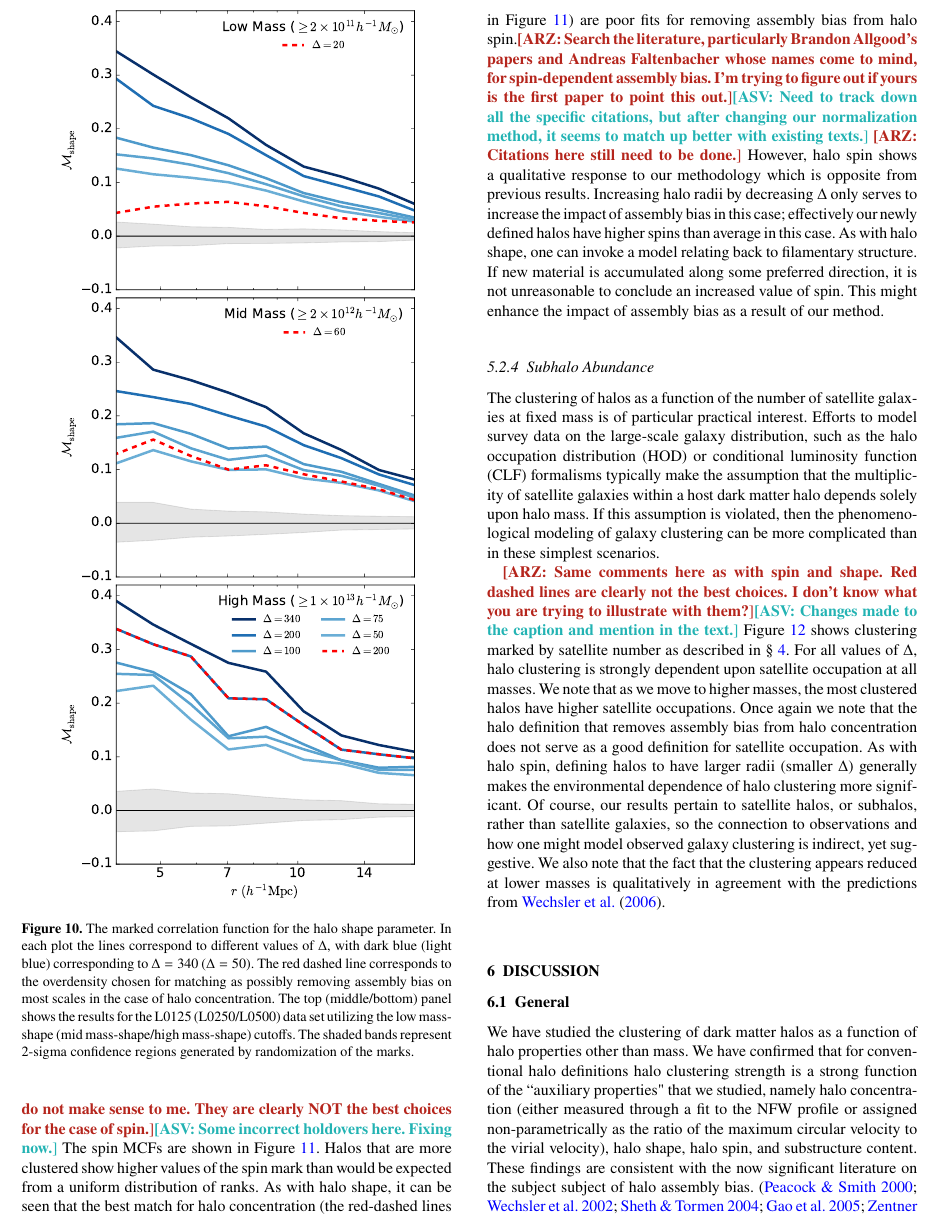
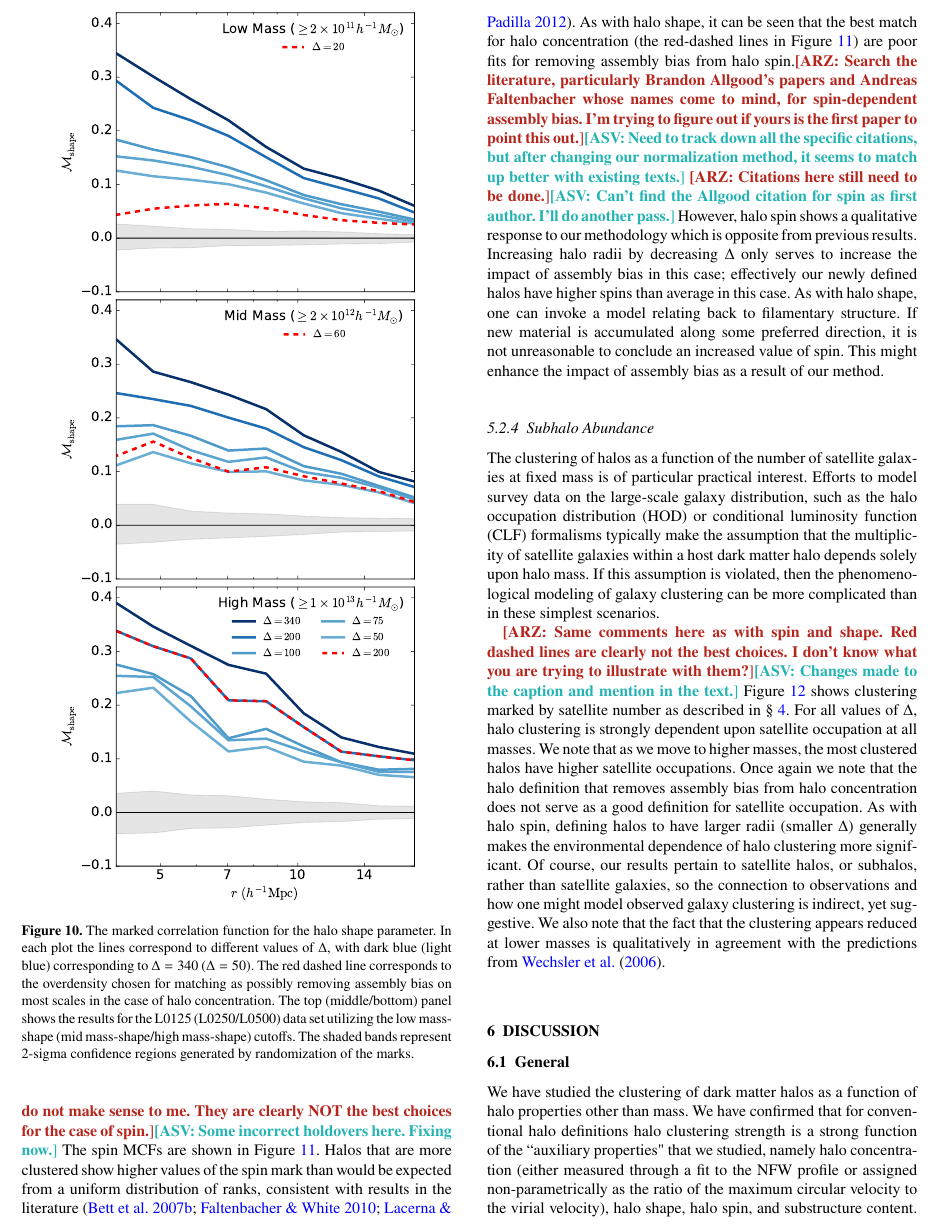
Before and after one commit to villarrealas/haloenviron-villarrealzentner, a LaTeX paper (villarrealzentner2015.tex): part of page 10 of 17, cut so that both start at the same text. Compiled offline with pdfLaTeX.

Commit message:
Update on Overleaf.

```diff
--- a/villarrealzentner2015.tex
+++ b/villarrealzentner2015.tex
@@ -735,11 +735,11 @@ It should be noted that the process by which {\tt ROCKSTAR} calculates shape doe
 \arz{Spin-dependent clustering does NOT give qualitatively the
 same results as shape-dependent clustering. This paragraph needs
 to be re-written. And again, in Fig.~\ref{fig:cc_mcf_spin}, the red dashed lines do not make sense to me. They are clearly NOT the best choices for the case of spin.}\asv{Some incorrect holdovers here. Fixing now.}
-The spin MCFs are shown in Figure~\ref{fig:cc_mcf_spin}. Halos that are more clustered show higher values of the spin mark than would be expected from a uniform distribution of ranks. As with halo shape, it can be seen that the best match for halo concentration (the red-dashed lines in Figure~\ref{fig:cc_mcf_spin}) are poor fits for removing assembly bias from halo spin.\arz{Search the literature, particularly Brandon Allgood's papers and Andreas Faltenbacher whose
+The spin MCFs are shown in Figure~\ref{fig:cc_mcf_spin}. Halos that are more clustered show higher values of the spin mark than would be expected from a uniform distribution of ranks, consistent with results in the literature \citep{bett_etal07,faltenbacher_white10,lacerna_padilla12}. As with halo shape, it can be seen that the best match for halo concentration (the red-dashed lines in Figure~\ref{fig:cc_mcf_spin}) are poor fits for removing assembly bias from halo spin.\arz{Search the literature, particularly Brandon Allgood's papers and Andreas Faltenbacher whose
 names come to mind, for spin-dependent assembly bias. I'm trying to figure out if yours is the first paper
 to point this out.}\asv{Need to track down all the specific citations, but after changing our normalization
 method, it seems to match up better with existing texts.}
-\arz{Citations here still need to be done.} However, halo spin shows a qualitative response to our methodology which is opposite from previous results. Increasing halo radii by decreasing $\Delta$ only serves to increase the impact of assembly bias in this case; effectively our newly defined halos have higher spins than average in this case. As with halo shape, one can invoke a model relating back to filamentary structure. If new material is accumulated along some preferred direction, it is not unreasonable to conclude an increased value of spin. This might enhance the impact of assembly bias as a result of our method.
+\arz{Citations here still need to be done.}\asv{Can't find the Allgood citation for spin as first author. I'll do another pass.} However, halo spin shows a qualitative response to our methodology which is opposite from previous results. Increasing halo radii by decreasing $\Delta$ only serves to increase the impact of assembly bias in this case; effectively our newly defined halos have higher spins than average in this case. As with halo shape, one can invoke a model relating back to filamentary structure. If new material is accumulated along some preferred direction, it is not unreasonable to conclude an increased value of spin. This might enhance the impact of assembly bias as a result of our method.
 
 
 %---------------- spin MCF
```
